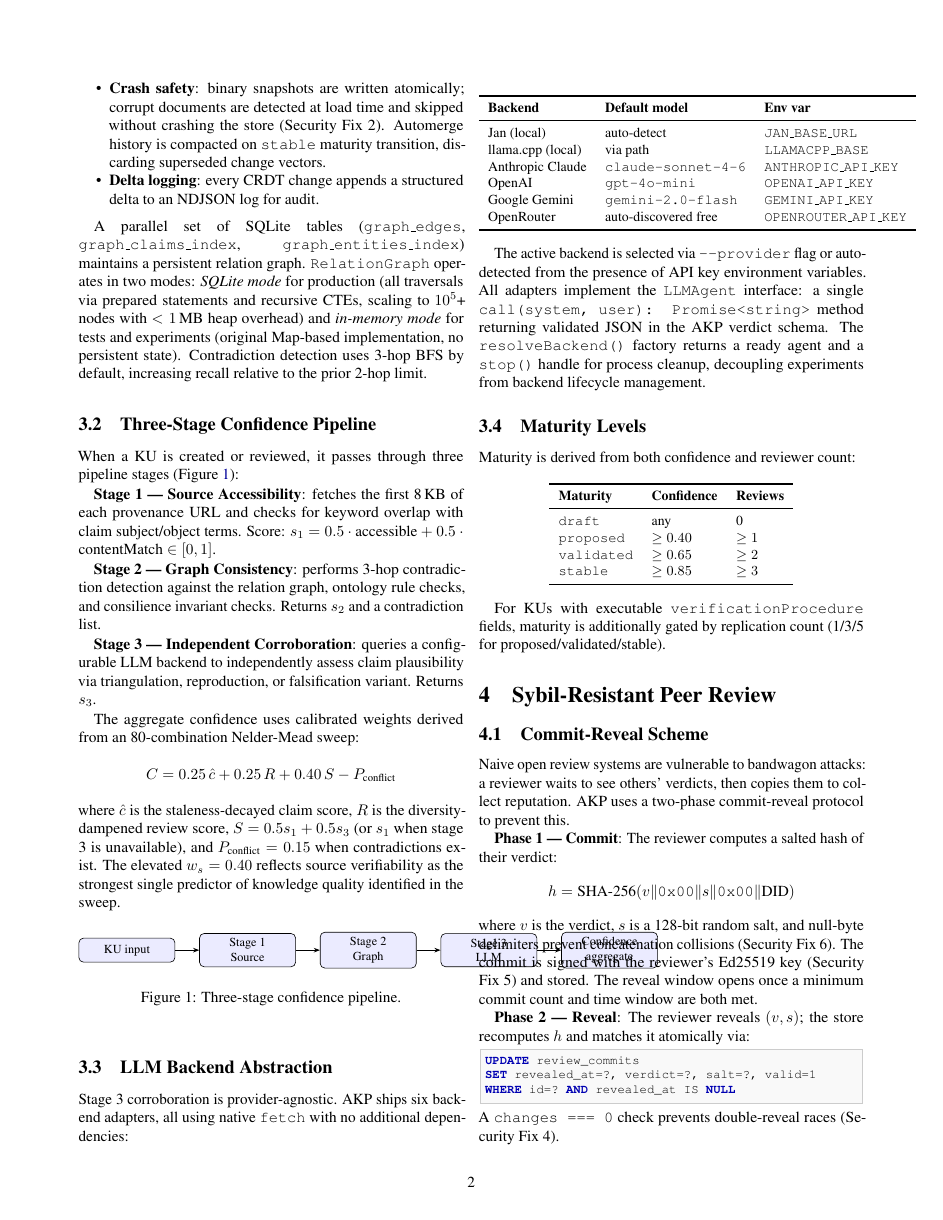
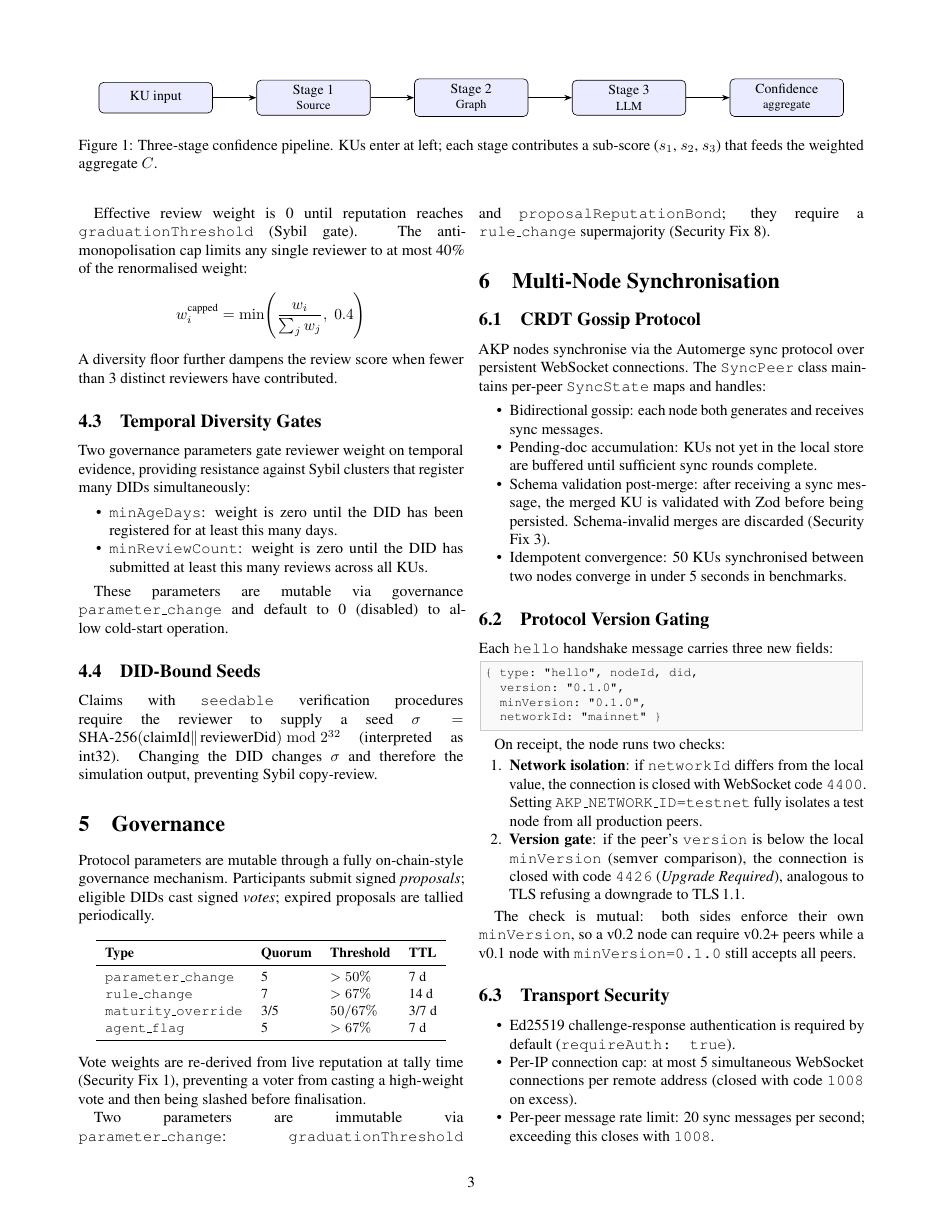
Before and after one commit to Patacka/akp, a LaTeX paper (paper/akp-paper.tex): page 2 of 6 before the commit and page 3 of 6 after it. Compiled offline with pdfLaTeX.

Commit message:
fix: Figure 1 pipeline diagram too wide for twocolumn layout
Switch from figure to figure* (full text width) and increase node sizes
for readability. The original 5-node horizontal layout at 2.2cm/node
produced ~13cm total, exceeding the ~8.8cm column width.

Co-Authored-By: Claude Sonnet 4.6 <noreply@anthropic.com>

```diff
--- a/paper/akp-paper.tex
+++ b/paper/akp-paper.tex
@@ -187,27 +187,27 @@ stage 3 is unavailable), and $P_{\text{conflict}} = 0.15$ when contradictions
 exist. The elevated $w_s = 0.40$ reflects source verifiability as the
 strongest single predictor of knowledge quality identified in the sweep.
 
-\begin{figure}[h]
+\begin{figure*}[t]
 \centering
 \begin{tikzpicture}[
-  node distance=0.55cm,
-  box/.style={draw, rounded corners=3pt, fill=blue!8, minimum width=2.2cm,
-              minimum height=0.55cm, font=\footnotesize, align=center},
-  arr/.style={-{Stealth[length=4pt]}, thick}
+  node distance=1.0cm,
+  box/.style={draw, rounded corners=3pt, fill=blue!8, minimum width=2.6cm,
+              minimum height=0.7cm, font=\small, align=center},
+  arr/.style={-{Stealth[length=5pt]}, thick}
 ]
 \node[box] (ku)  {KU input};
-\node[box, right=of ku]  (s1) {Stage 1\\Source};
-\node[box, right=of s1]  (s2) {Stage 2\\Graph};
-\node[box, right=of s2]  (s3) {Stage 3\\LLM};
-\node[box, right=of s3]  (cf) {Confidence\\aggregate};
+\node[box, right=of ku]  (s1) {Stage 1\\[-1pt]\footnotesize Source};
+\node[box, right=of s1]  (s2) {Stage 2\\[-1pt]\footnotesize Graph};
+\node[box, right=of s2]  (s3) {Stage 3\\[-1pt]\footnotesize LLM};
+\node[box, right=of s3]  (cf) {Confidence\\[-1pt]\footnotesize aggregate};
 \draw[arr] (ku)--(s1);
 \draw[arr] (s1)--(s2);
 \draw[arr] (s2)--(s3);
 \draw[arr] (s3)--(cf);
 \end{tikzpicture}
-\caption{Three-stage confidence pipeline.}
+\caption{Three-stage confidence pipeline. KUs enter at left; each stage contributes a sub-score ($s_1$, $s_2$, $s_3$) that feeds the weighted aggregate $C$.}
 \label{fig:pipeline}
-\end{figure}
+\end{figure*}
 
 \subsection{LLM Backend Abstraction}
 
```
